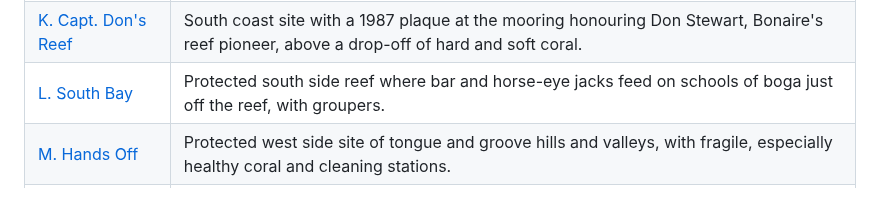
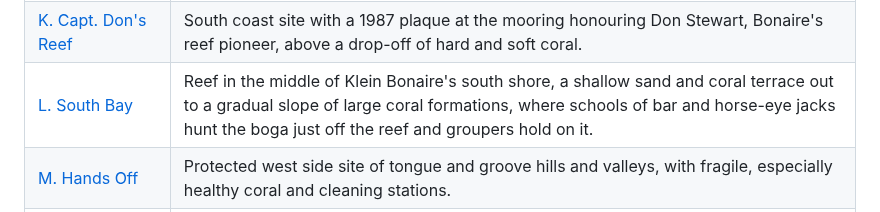
Before and after one commit to keymaker-byte/scuba-ai, a Markdown page: regions/bonaire/bonaire.md, the part around the change. Rendered like a GitHub page.

Commit message:
bonaire: L. South Bay rebuilt
Co-Authored-By: Claude Opus 5.5 <noreply@anthropic.com>

```diff
--- a/regions/bonaire/bonaire.md
+++ b/regions/bonaire/bonaire.md
@@ -110,7 +110,7 @@ SCTLD precaution applies uniformly across the park: disinfect before, between an
 | [I. Rock Pile](sites/i-rock-pile.md) | Reef on Klein Bonaire's southwest shore named for the pile of rocks on the beach opposite the mooring, a shallow terrace holding one of the island's few large staghorn colonies and a staghorn restoration site, with schooling grunts and snapper, above a steep sponge-covered slope, and green morays in the boulder corals. |
 | [J. Joanne's Sunchi](sites/j-joannes-sunchi.md) | Sandy plateau with sand tilefish nesting in rubble under the boat, dropping at 5 m into fields of plate, cobble and leaf coral. |
 | [K. Capt. Don's Reef](sites/k-capt-dons-reef.md) | South coast site with a 1987 plaque at the mooring honouring Don Stewart, Bonaire's reef pioneer, above a drop-off of hard and soft coral. |
-| [L. South Bay](sites/l-south-bay.md) | Protected south side reef where bar and horse-eye jacks feed on schools of boga just off the reef, with groupers. |
+| [L. South Bay](sites/l-south-bay.md) | Reef in the middle of Klein Bonaire's south shore, a shallow sand and coral terrace out to a gradual slope of large coral formations, where schools of bar and horse-eye jacks hunt the boga just off the reef and groupers hold on it. |
 | [M. Hands Off](sites/m-hands-off.md) | Protected west side site of tongue and groove hills and valleys, with fragile, especially healthy coral and cleaning stations. |
 | [N. Forest](sites/n-forest.md) | Southwest peninsula drop-off of increasingly dense black coral forest, with an overhang at 27 m and a cave at 23 m sheltering a green moray, a resident loggerhead or a nurse shark. |
 | [O. South West Corner](sites/o-south-west-corner.md) | Klein Bonaire's southwest tip, open to deeper water, with black durgon, yellowtail snapper, green turtles, barracuda and tarpon. |
```
Also changed, not shown: 1 other file.
